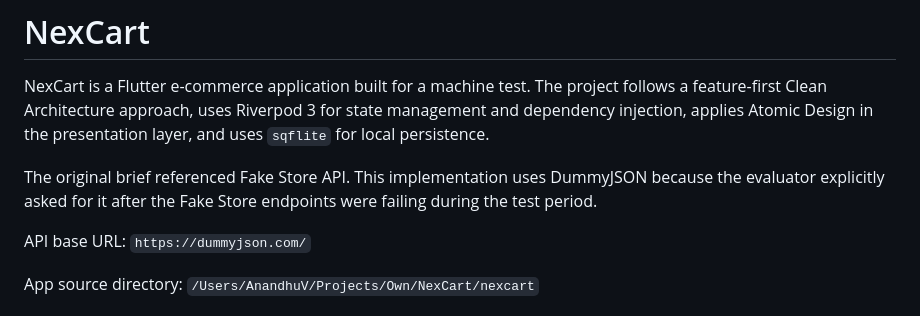
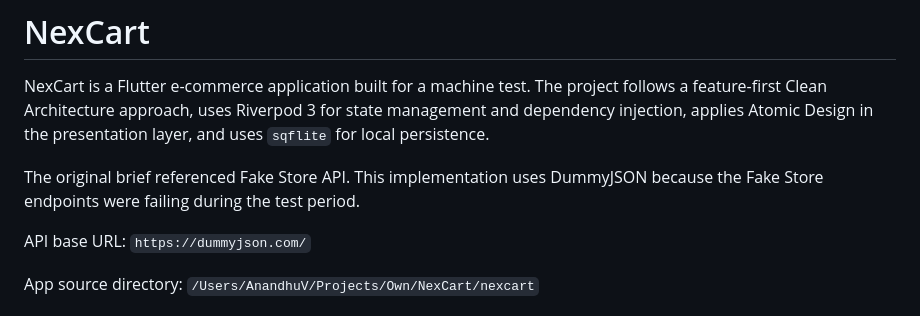
Before and after one commit to AnandhuVV/NexCart, a Markdown page: README.md, the part around the change. Rendered like a GitHub page.

```diff
--- a/README.md
+++ b/README.md
@@ -2,7 +2,7 @@
 
 NexCart is a Flutter e-commerce application built for a machine test. The project follows a feature-first Clean Architecture approach, uses Riverpod 3 for state management and dependency injection, applies Atomic Design in the presentation layer, and uses `sqflite` for local persistence.
 
-The original brief referenced Fake Store API. This implementation uses DummyJSON because the evaluator explicitly asked for it after the Fake Store endpoints were failing during the test period.
+The original brief referenced Fake Store API. This implementation uses DummyJSON because the Fake Store endpoints were failing during the test period.
 
 API base URL:
 `https://dummyjson.com/`
```
